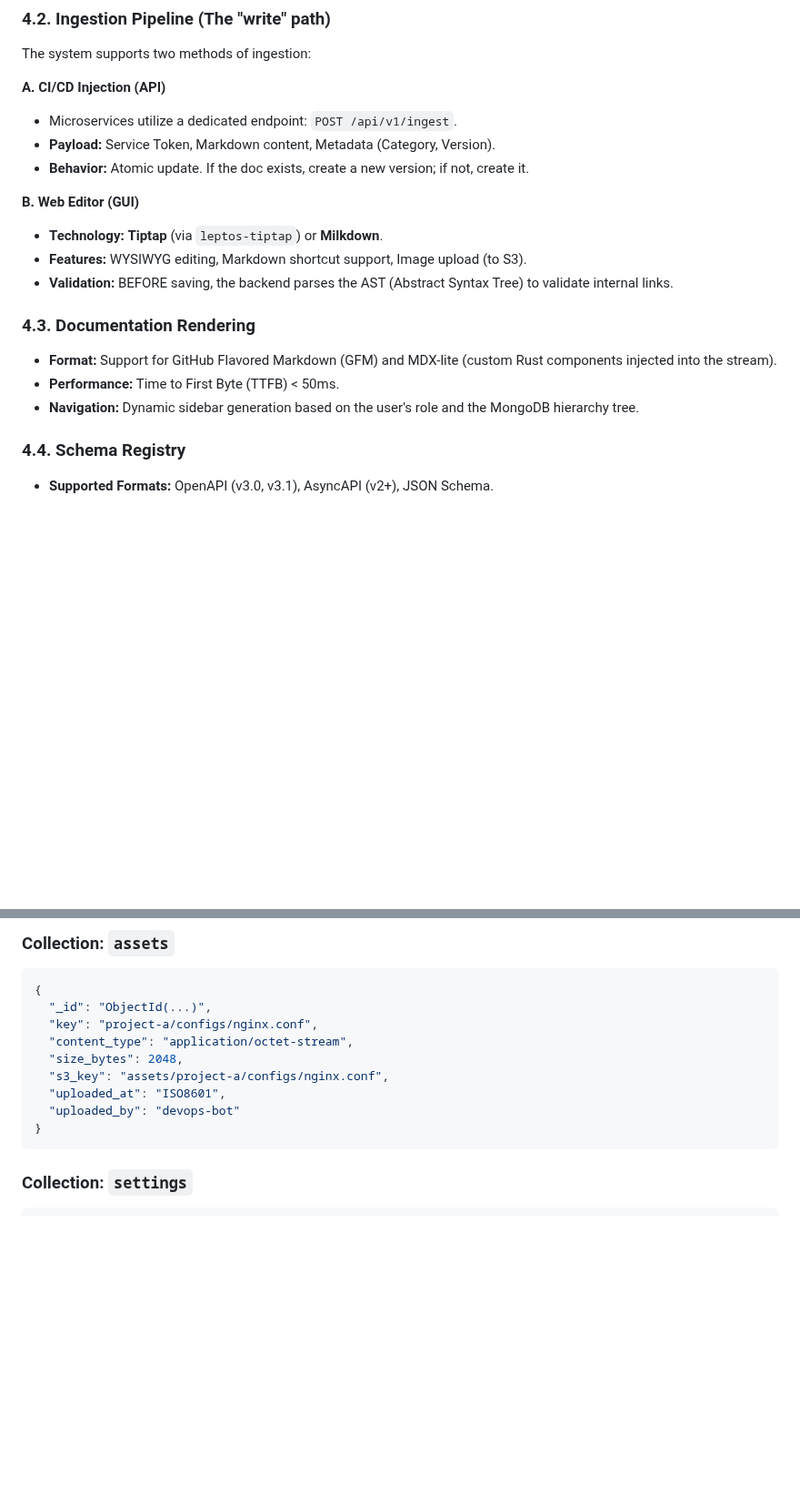
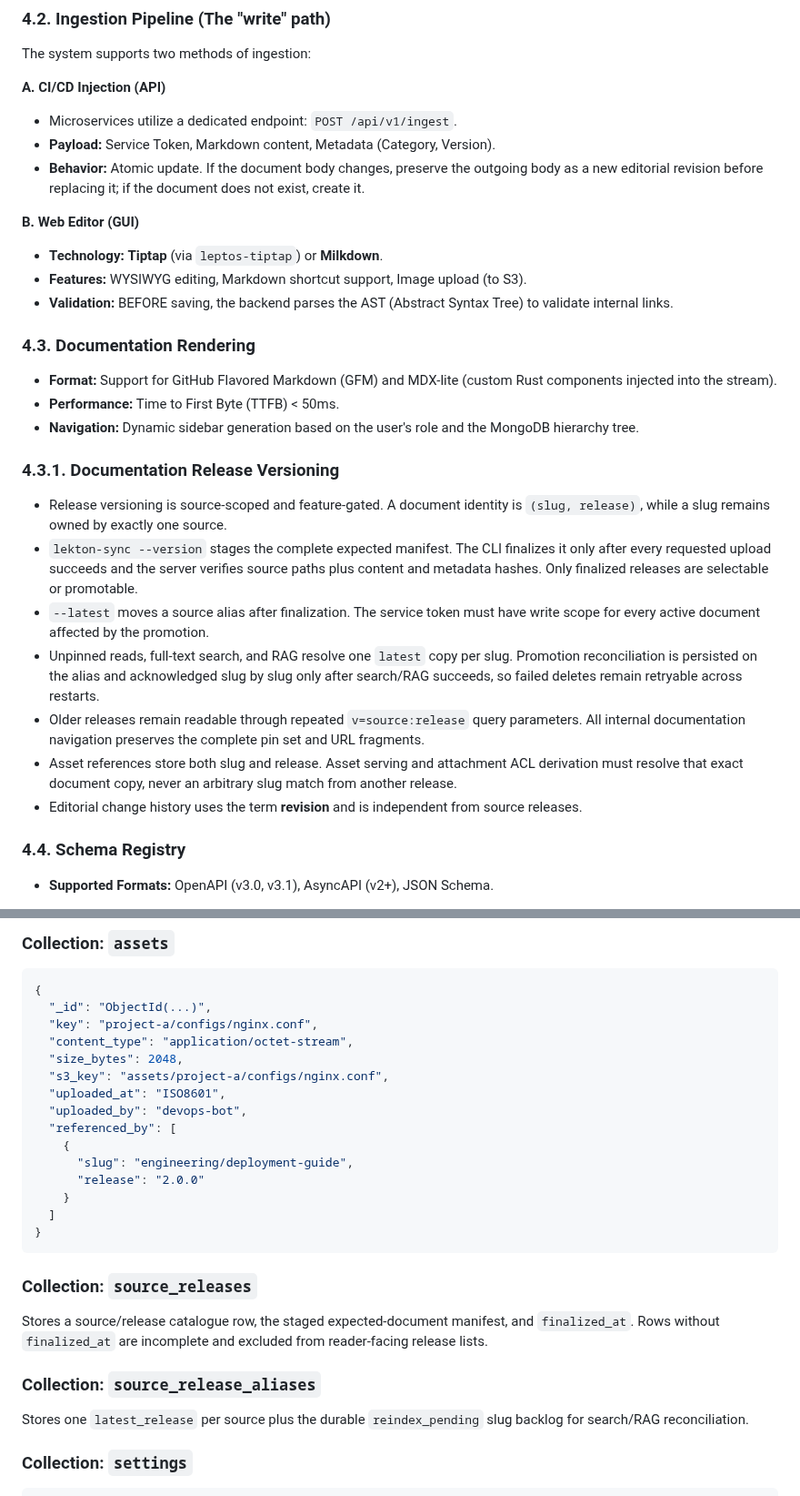
Before and after one commit to dghilardi/lekton, a Markdown page: docs/REQUIREMENTS.md, 2 parts joined by grey strips. Shown at 91% size. GitHub-like rendering; blank space fills up the shorter version.

Commit message:
docs(versioning): document release safety invariants
Signed-off-by: Davide Ghilardi <ghilardi.davide@gmail.com>

````diff
--- a/docs/REQUIREMENTS.md
+++ b/docs/REQUIREMENTS.md
@@ -60,7 +60,7 @@ The system supports two methods of ingestion:
 
 * Microservices utilize a dedicated endpoint: `POST /api/v1/ingest`.
 * **Payload:** Service Token, Markdown content, Metadata (Category, Version).
-* **Behavior:** Atomic update. If the doc exists, create a new version; if not, create it.
+* **Behavior:** Atomic update. If the document body changes, preserve the outgoing body as a new editorial revision before replacing it; if the document does not exist, create it.
 
 **B. Web Editor (GUI)**
 
@@ -73,6 +73,29 @@ The system supports two methods of ingestion:
 * **Format:** Support for GitHub Flavored Markdown (GFM) and MDX-lite (custom Rust components injected into the stream).
 * **Performance:** Time to First Byte (TTFB) < 50ms.
 * **Navigation:** Dynamic sidebar generation based on the user's role and the MongoDB hierarchy tree.
+
+### 4.3.1. Documentation Release Versioning
+
+* Release versioning is source-scoped and feature-gated. A document identity is
+  `(slug, release)`, while a slug remains owned by exactly one source.
+* `lekton-sync --version` stages the complete expected manifest. The CLI
+  finalizes it only after every requested upload succeeds and the server verifies
+  source paths plus content and metadata hashes. Only finalized releases are
+  selectable or promotable.
+* `--latest` moves a source alias after finalization. The service token must have
+  write scope for every active document affected by the promotion.
+* Unpinned reads, full-text search, and RAG resolve one `latest` copy per slug.
+  Promotion reconciliation is persisted on the alias and acknowledged slug by
+  slug only after search/RAG succeeds, so failed deletes remain retryable across
+  restarts.
+* Older releases remain readable through repeated `v=source:release` query
+  parameters. All internal documentation navigation preserves the complete pin
+  set and URL fragments.
+* Asset references store both slug and release. Asset serving and attachment ACL
+  derivation must resolve that exact document copy, never an arbitrary slug
+  match from another release.
+* Editorial change history uses the term **revision** and is independent from
+  source releases.
 
 ### 4.4. Schema Registry
 
@@ -214,9 +242,26 @@ Default levels seeded on first startup: `public` (system), `internal`,
   "size_bytes": 2048,
   "s3_key": "assets/project-a/configs/nginx.conf",
   "uploaded_at": "ISO8601",
-  "uploaded_by": "devops-bot"
+  "uploaded_by": "devops-bot",
+  "referenced_by": [
+    {
+      "slug": "engineering/deployment-guide",
+      "release": "2.0.0"
+    }
+  ]
 }
 ```
+
+### Collection: `source_releases`
+
+Stores a source/release catalogue row, the staged expected-document manifest,
+and `finalized_at`. Rows without `finalized_at` are incomplete and excluded from
+reader-facing release lists.
+
+### Collection: `source_release_aliases`
+
+Stores one `latest_release` per source plus the durable `reindex_pending` slug
+backlog for search/RAG reconciliation.
 
 ### Collection: `settings`
 
````
Also changed, not shown: other parts of docs/REQUIREMENTS.md (+6 -1 lines), CHANGELOG.md (+1 -1 lines).
